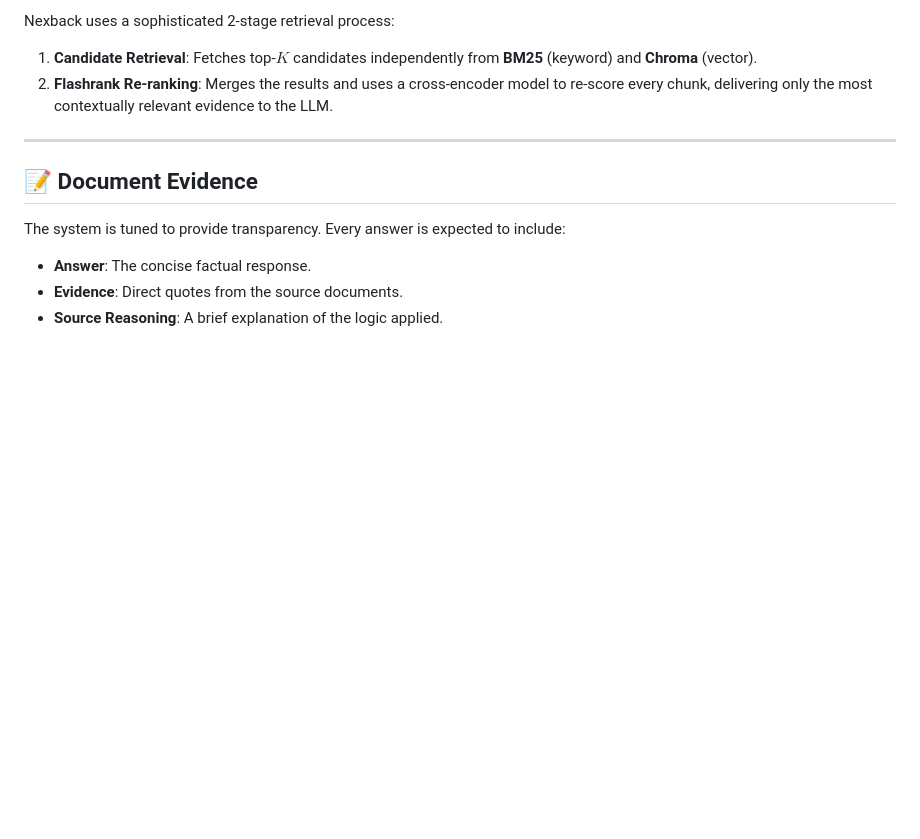
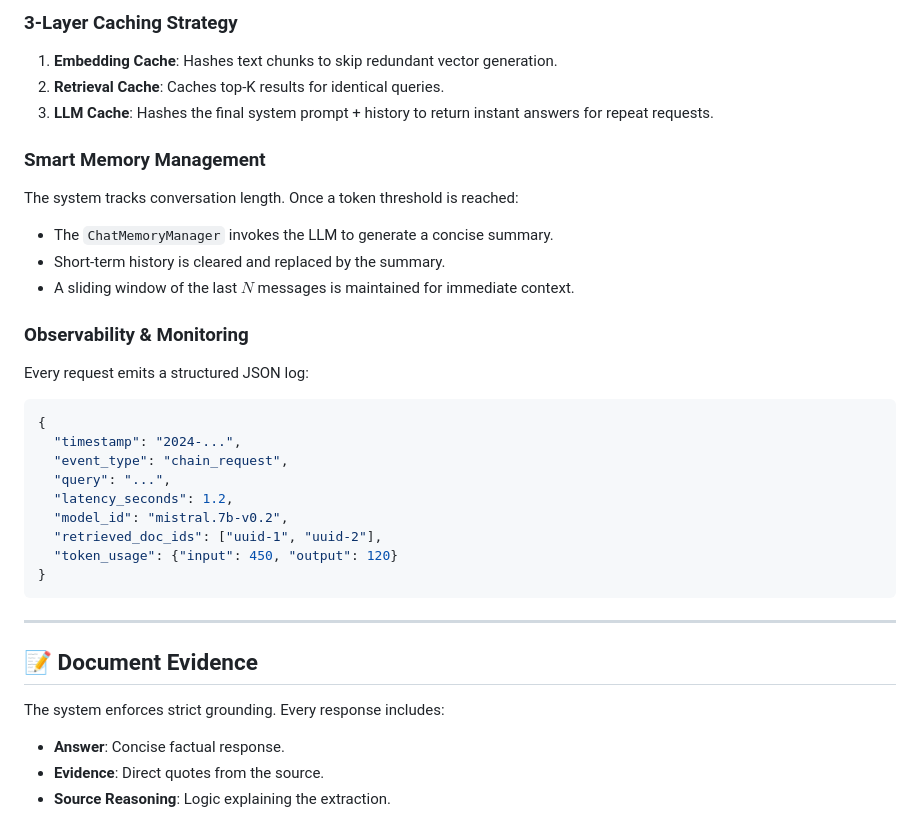
Before and after one commit to bhaveshnegi/langchain_rag_agent, a Markdown page: README.md, the part around one of its changes. Drawn GitHub-style; blank space fills up the shorter version.

````diff
--- a/README.md
+++ b/README.md
@@ -65,12 +75,33 @@ Simply open `index.html` in your browser (or serve it via `python -m http.server
 
-Nexback uses a sophisticated 2-stage retrieval process:
-1. **Candidate Retrieval**: Fetches top-$K$ candidates independently from **BM25** (keyword) and **Chroma** (vector).
-2. **Flashrank Re-ranking**: Merges the results and uses a cross-encoder model to re-score every chunk, delivering only the most contextually relevant evidence to the LLM.
+### 3-Layer Caching Strategy
+1. **Embedding Cache**: Hashes text chunks to skip redundant vector generation.
+2. **Retrieval Cache**: Caches top-K results for identical queries.
+3. **LLM Cache**: Hashes the final system prompt + history to return instant answers for repeat requests.
+
+### Smart Memory Management
+The system tracks conversation length. Once a token threshold is reached:
+- The `ChatMemoryManager` invokes the LLM to generate a concise summary.
+- Short-term history is cleared and replaced by the summary.
+- A sliding window of the last $N$ messages is maintained for immediate context.
+
+### Observability & Monitoring
+Every request emits a structured JSON log:
+```json
+{
+  "timestamp": "2024-...",
+  "event_type": "chain_request",
+  "query": "...",
+  "latency_seconds": 1.2,
+  "model_id": "mistral.7b-v0.2",
+  "retrieved_doc_ids": ["uuid-1", "uuid-2"],
+  "token_usage": {"input": 450, "output": 120}
+}
+```
 
 ---
 
 ## 📝 Document Evidence
-The system is tuned to provide transparency. Every answer is expected to include:
-- **Answer**: The concise factual response.
-- **Evidence**: Direct quotes from the source documents.
-- **Source Reasoning**: A brief explanation of the logic applied.
+The system enforces strict grounding. Every response includes:
+- **Answer**: Concise factual response.
+- **Evidence**: Direct quotes from the source.
+- **Source Reasoning**: Logic explaining the extraction.
````
Also changed, not shown: other parts of README.md (+38 -28 lines).
